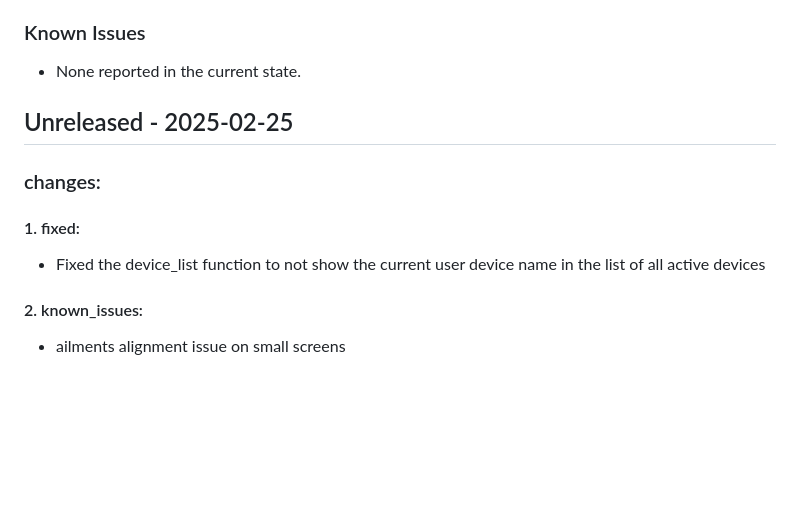
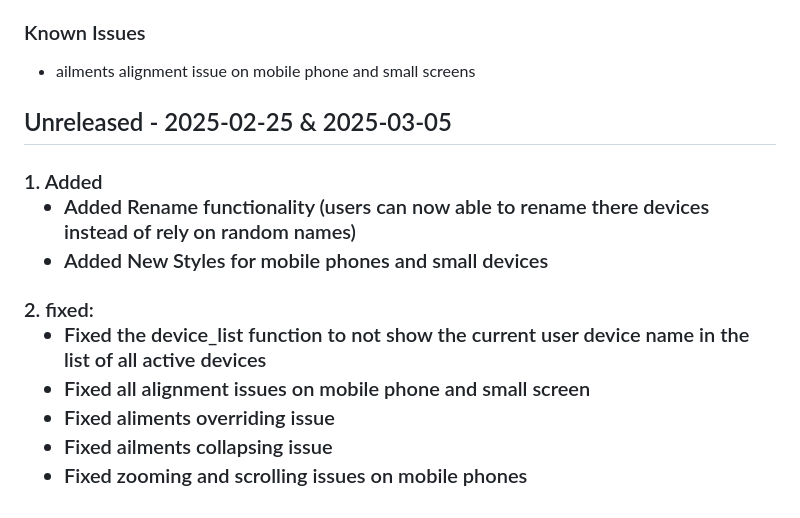
Before and after one commit to Adityasinh-Sodha/AirLink, a Markdown page: CHANGELOG.md, the part around the change. Rendered like a GitHub page; blank space fills up the shorter version.

```diff
--- a/CHANGELOG.md
+++ b/CHANGELOG.md
@@ -120,15 +120,19 @@
 </ul>
 <h3>Known Issues</h3>
 <ul>
-<li>None reported in the current state.</li>
+<li>ailments alignment issue on mobile phone and small screens</li>
 </ul>
-<h2>Unreleased - 2025-02-25</h2>
-<h3>changes:</h3>
-<h4>1. fixed:</h4>
+<h2>Unreleased - 2025-02-25 & 2025-03-05</h2>
+<h3>1. Added</h4>
+<ul>
+<li>Added Rename functionality (users can now able to rename there devices instead of rely on random names)</li>
+<li>Added New Styles for mobile phones and small devices</li>
+</ul>
+<h3>2. fixed:</h4>
 <ul>
 <li>Fixed the device_list function to not show the current user device name in the list of all active devices</li>
+<li>Fixed all alignment issues on mobile phone and small screen</li>
+<li>Fixed aliments overriding issue</li>
+<li>Fixed ailments collapsing issue</li>
+<li>Fixed zooming and scrolling issues on mobile phones</li>
 </ul>
-<h4>2. known_issues:</h4>
-<ul>
-<li>ailments alignment issue on small screens</li>
-</ul>
```
